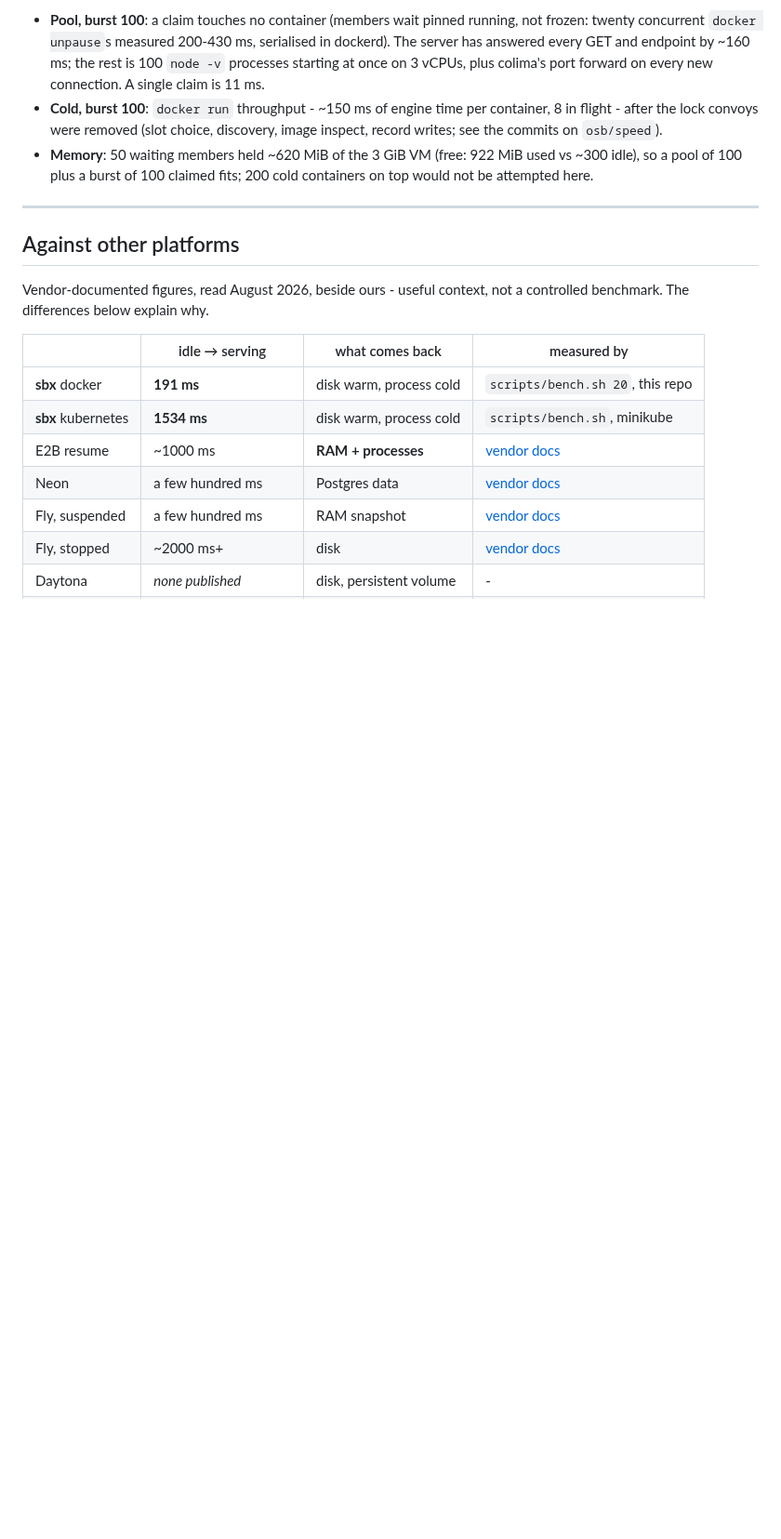
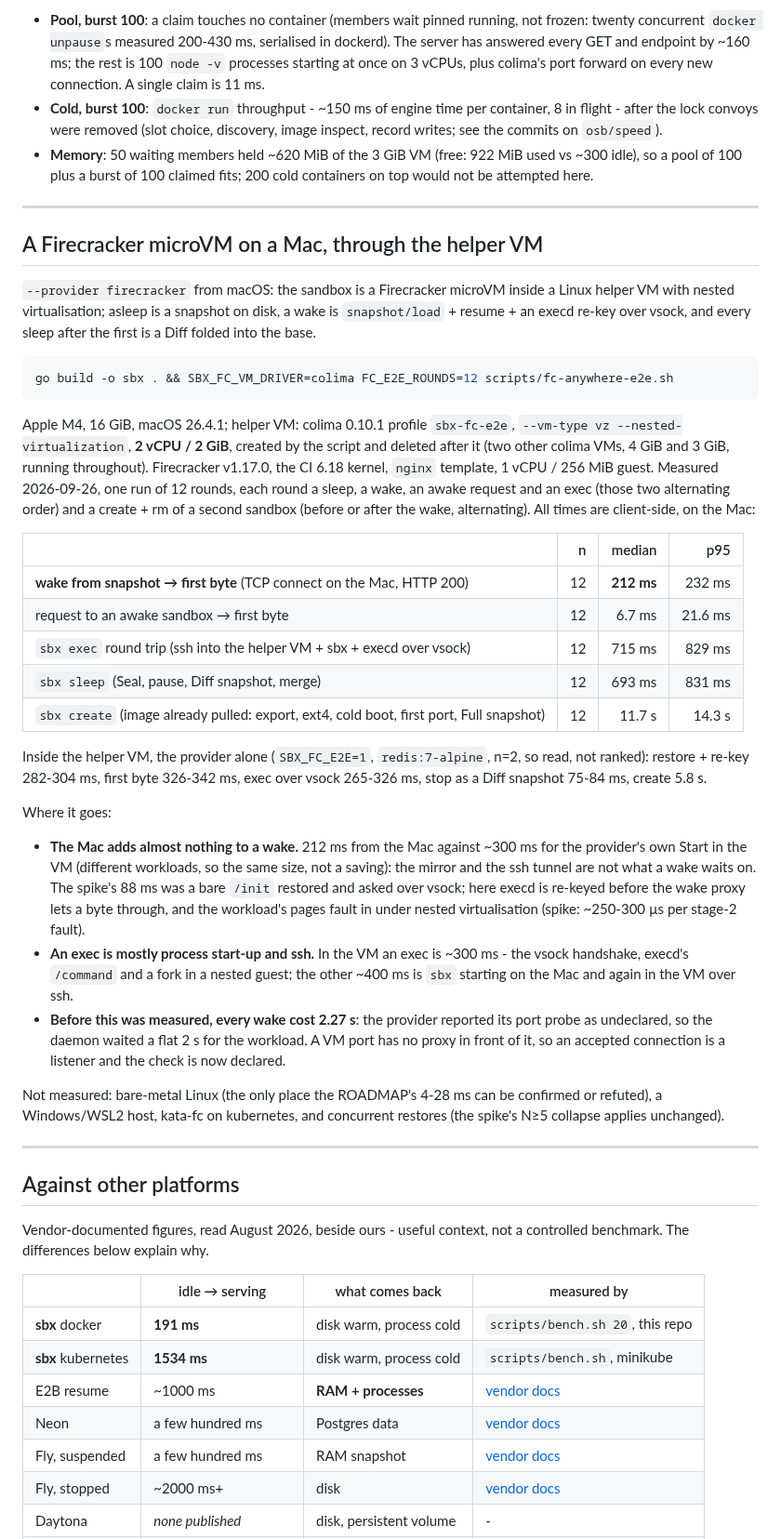
Before and after one commit to aryanmehrotra/sbx, a Markdown page: docs/BENCHMARKS.md, the part around the change. Shown at 93% size. Drawn GitHub-style; blank space fills up the shorter version.

Commit message:
docs(benchmarks): a Firecracker microVM on a Mac through the helper VM
fc-anywhere-e2e.sh, 12 interleaved rounds on an M4 with a 2 vCPU / 2 GiB
colima helper VM: wake from snapshot to first byte 212 ms median (p95 232),
awake request 6.7 ms, sbx exec 715 ms, sleep 693 ms, create 11.7 s.

````diff
--- a/docs/BENCHMARKS.md
+++ b/docs/BENCHMARKS.md
@@ -452,6 +452,55 @@ What bounds each path here:
 
 ---
 
+## A Firecracker microVM on a Mac, through the helper VM
+
+`--provider firecracker` from macOS: the sandbox is a Firecracker microVM inside a Linux helper
+VM with nested virtualisation; asleep is a snapshot on disk, a wake is `snapshot/load` + resume +
+an execd re-key over vsock, and every sleep after the first is a Diff folded into the base.
+
+```sh
+go build -o sbx . && SBX_FC_VM_DRIVER=colima FC_E2E_ROUNDS=12 scripts/fc-anywhere-e2e.sh
+```
+
+Apple M4, 16 GiB, macOS 26.4.1; helper VM: colima 0.10.1 profile `sbx-fc-e2e`, `--vm-type vz
+--nested-virtualization`, **2 vCPU / 2 GiB**, created by the script and deleted after it (two
+other colima VMs, 4 GiB and 3 GiB, running throughout). Firecracker v1.17.0, the CI 6.18 kernel,
+`nginx` template, 1 vCPU / 256 MiB guest. Measured 2026-09-26, one run of 12 rounds, each round a
+sleep, a wake, an awake request and an exec (those two alternating order) and a create + rm of a
+second sandbox (before or after the wake, alternating). All times are client-side, on the Mac:
+
+| | n | median | p95 |
+|---|---:|---:|---:|
+| **wake from snapshot → first byte** (TCP connect on the Mac, HTTP 200) | 12 | **212 ms** | 232 ms |
+| request to an awake sandbox → first byte | 12 | 6.7 ms | 21.6 ms |
+| `sbx exec` round trip (ssh into the helper VM + sbx + execd over vsock) | 12 | 715 ms | 829 ms |
+| `sbx sleep` (Seal, pause, Diff snapshot, merge) | 12 | 693 ms | 831 ms |
+| `sbx create` (image already pulled: export, ext4, cold boot, first port, Full snapshot) | 12 | 11.7 s | 14.3 s |
+
+Inside the helper VM, the provider alone (`SBX_FC_E2E=1`, `redis:7-alpine`, n=2, so read, not
+ranked): restore + re-key 282-304 ms, first byte 326-342 ms, exec over vsock 265-326 ms, stop as
+a Diff snapshot 75-84 ms, create 5.8 s.
+
+Where it goes:
+
+- **The Mac adds almost nothing to a wake.** 212 ms from the Mac against ~300 ms for the
+  provider's own Start in the VM (different workloads, so the same size, not a saving): the mirror
+  and the ssh tunnel are not what a wake waits on. The spike's 88 ms was a bare `/init` restored
+  and asked over vsock; here execd is re-keyed before the wake proxy lets a byte through, and the
+  workload's pages fault in under nested virtualisation (spike: ~250-300 µs per stage-2 fault).
+- **An exec is mostly process start-up and ssh.** In the VM an exec is ~300 ms - the vsock
+  handshake, execd's `/command` and a fork in a nested guest; the other ~400 ms is `sbx` starting
+  on the Mac and again in the VM over ssh.
+- **Before this was measured, every wake cost 2.27 s**: the provider reported its port probe as
+  undeclared, so the daemon waited a flat 2 s for the workload. A VM port has no proxy in front
+  of it, so an accepted connection is a listener and the check is now declared.
+
+Not measured: bare-metal Linux (the only place the ROADMAP's 4-28 ms can be confirmed or refuted),
+a Windows/WSL2 host, kata-fc on kubernetes, and concurrent restores (the spike's N≥5 collapse
+applies unchanged).
+
+---
+
 ## Against other platforms
 
 Vendor-documented figures, read August 2026, beside ours - useful context, not a controlled
````
